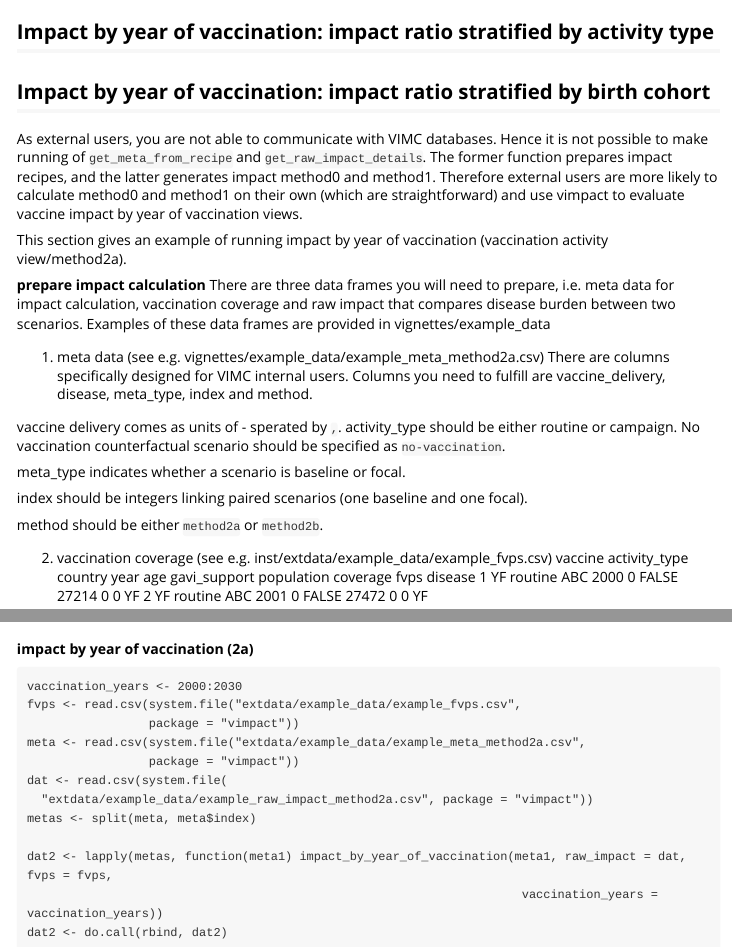
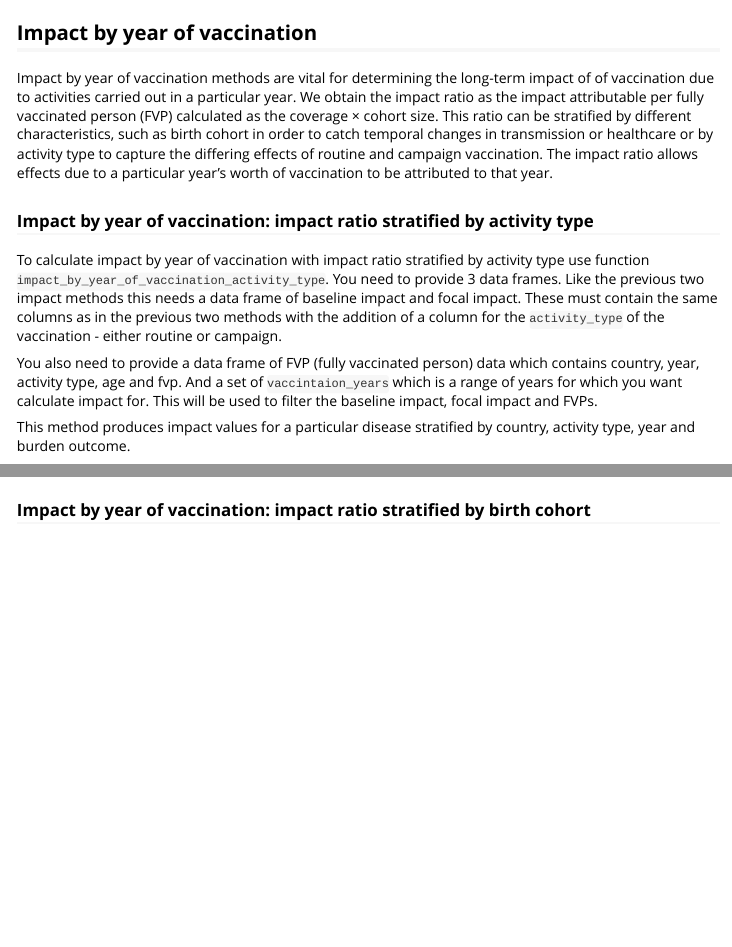
Before and after one commit to vimc/vimpact, an R Markdown document (vignettes/using-vimpact.Rmd): the page in a window 1100 px wide, from 1490 px down before the commit and from 1250 px down after it, so that both start at the same text, and a second part further down, joined at a grey line. Rendered offline with R 4.5, knitr and Pandoc, with nearby package versions; some code elsewhere in the file could not run offline; long lines of code are wrapped.

Commit message:
Update vignete to include impact by yov stratified by activity type

````diff
--- a/vignettes/using-vimpact.Rmd
+++ b/vignettes/using-vimpact.Rmd
@@ -50,7 +52,7 @@ vimpact::impact_by_calendar_year(impact_test_data_baseline, impact_test_data_foc
 
 ## Impact by birth year (lifetime impact)
 
-This method is available via function `impact_by_birth_year`. This requires the same data as `impact_by_calendar_year`. You need to provide 2 data frames. These contain baseline and focal impact for a particular vaccine in multiple countries over a range of years and ages.
+The birth year method accounts for the long-term impact accrued over the lifetime of a particular birth cohort. This method is available via function `impact_by_birth_year`. This requires the same data as `impact_by_calendar_year`. You need to provide 2 data frames. These contain baseline and focal impact for a particular vaccine in multiple countries over a range of years and ages.
 
 These data frames must contain columns for country, burden_outcome (e.g. cases, deaths, DALYs), year, age and value. It will sum the impact grouped by country, burden_outcome, and birth year. Where birth year is `year - age`. Then calculates the impact for these groups.
 
@@ -76,33 +62,31 @@ impact_test_data_focal <- data.frame(
 vimpact::impact_by_birth_year(impact_test_data_baseline, impact_test_data_focal)
 ```
 
-## Impact by year of vaccination: impact ratio stratified by activity type
+## Impact by year of vaccination
 
-## Impact by year of vaccination: impact ratio stratified by birth cohort
+Impact by year of vaccination methods are vital for determining the long-term impact of of vaccination due to activities carried out in a particular year. We obtain the impact ratio as the impact attributable per fully vaccinated person (FVP) calculated as the coverage × cohort size. This ratio can be stratified by different characteristics, such as birth cohort in order to catch temporal changes in transmission or healthcare or by activity type to capture the differing effects of routine and campaign vaccination. The impact ratio allows effects due to a particular year’s worth of vaccination to be attributed to that year.
+
+### Impact by year of vaccination: impact ratio stratified by activity type
+
+To calculate impact by year of vaccination with impact ratio stratified by activity type use function `impact_by_year_of_vaccination_activity_type`. You need to provide 3 data frames. Like the previous two impact methods this needs a data frame of baseline impact and focal impact. These must contain the same columns as in the previous two methods with the addition of a column for the `activity_type` of the vaccination - either routine or campaign.
+
+You also need to provide a data frame of FVP (fully vaccinated person) data which contains country, year, activity type, age and fvp. And a set of `vaccintaion_years` which is a range of years for which you want calculate impact for. This will be used to filter the baseline impact, focal impact and FVPs.
+
+This method produces impact values for a particular disease stratified by country, activity type, year and burden outcome.
+
+```{r}
+impact_test_data_baseline$activity_type <- rep(c(rep("routine", 2), rep("campaign", 3)), 2)
+impact_test_data_focal$activity_type <- rep(c(rep("routine", 2), rep("campaign", 3)), 2)
 
 
+fvp_test_data <- data.frame(
+  activity_type = c(rep("routine", 10), rep("campaign", 5)),
+  country = c(rep("ETH", 5), rep("PAK", 10)),
+  year = rep(2001:2005, 3),
+  age = rep(0, 15),
+  fvps = c(34, 54, 34, 54, 23, 65, 78, 98, 78, 98, 43, 45, 65, 45, 65)
+)
 
-As external users, you are not able to communicate with VIMC databases. Hence it is not possible to make running of `get_meta_from_recipe` and `get_raw_impact_details`. The former function prepares impact recipes, and the latter generates impact method0 and method1. Therefore external users are more likely to calculate method0 and method1 on their own (which are straightforward) and use vimpact to evaluate vaccine impact by year of vaccination views.
+vimpact::impact_by_year_of_vaccination_activity_type(impact_test_data_baseline, impact_test_data_focal, fvp_test_data, 2000:2030)
+```
 
-This section gives an example of running impact by year of vaccination (vaccination activity view/method2a).
-
-**prepare impact calculation**
-There are three data frames you will need to prepare, i.e. meta data for impact calculation, vaccination coverage and raw impact that compares disease burden between two scenarios. Examples of these data frames are provided in vignettes/example_data
-
-1. meta data (see e.g. vignettes/example_data/example_meta_method2a.csv)
-There are columns specifically designed for VIMC internal users. Columns you need to fulfill are vaccine_delivery, disease, meta_type, index and method.
-
-vaccine delivery comes as units of <disease>-<activity_type> sperated by `,`. activity_type should be either routine or campaign. No vaccination counterfactual scenario should be specified as `no-vaccination`.
-
-meta_type indicates whether a scenario is baseline or focal.
-
-index should be integers linking paired scenarios (one baseline and one focal).
-
-method should be either `method2a` or `method2b`.
-
-2. vaccination coverage (see e.g. inst/extdata/example_data/example_fvps.csv)
-  vaccine activity_type country year age gavi_support population coverage fvps disease
-1      YF       routine     ABC 2000   0        FALSE      27214        0    0      YF
-2      YF       routine     ABC 2001   0        FALSE      27472        0    0      YF
-
-3. raw impact  (see e.g. vignettes/example_data/example_raw_impact_method2a.csv)
@@ -114,17 +93 @@ method should be either `method2a` or `method2b`.
-**impact by year of vaccination (2a)**
-
-```
-vaccination_years <- 2000:2030
-fvps <- read.csv(system.file("extdata/example_data/example_fvps.csv",
-                 package = "vimpact"))
-meta <- read.csv(system.file("extdata/example_data/example_meta_method2a.csv",
-                 package = "vimpact"))
-dat <- read.csv(system.file(
-  "extdata/example_data/example_raw_impact_method2a.csv", package = "vimpact"))
-metas <- split(meta, meta$index)
-
-dat2 <- lapply(metas, function(meta1) impact_by_year_of_vaccination(meta1, raw_impact = dat, fvps = fvps,
-                                                                     vaccination_years = vaccination_years))
-dat2 <- do.call(rbind, dat2)
-
-```
+### Impact by year of vaccination: impact ratio stratified by birth cohort
````
Also changed, not shown: R/impact_central.R (+4 -3 lines), vignettes/using-vimpact.Rmd (23 more changed lines), 2 other files.
